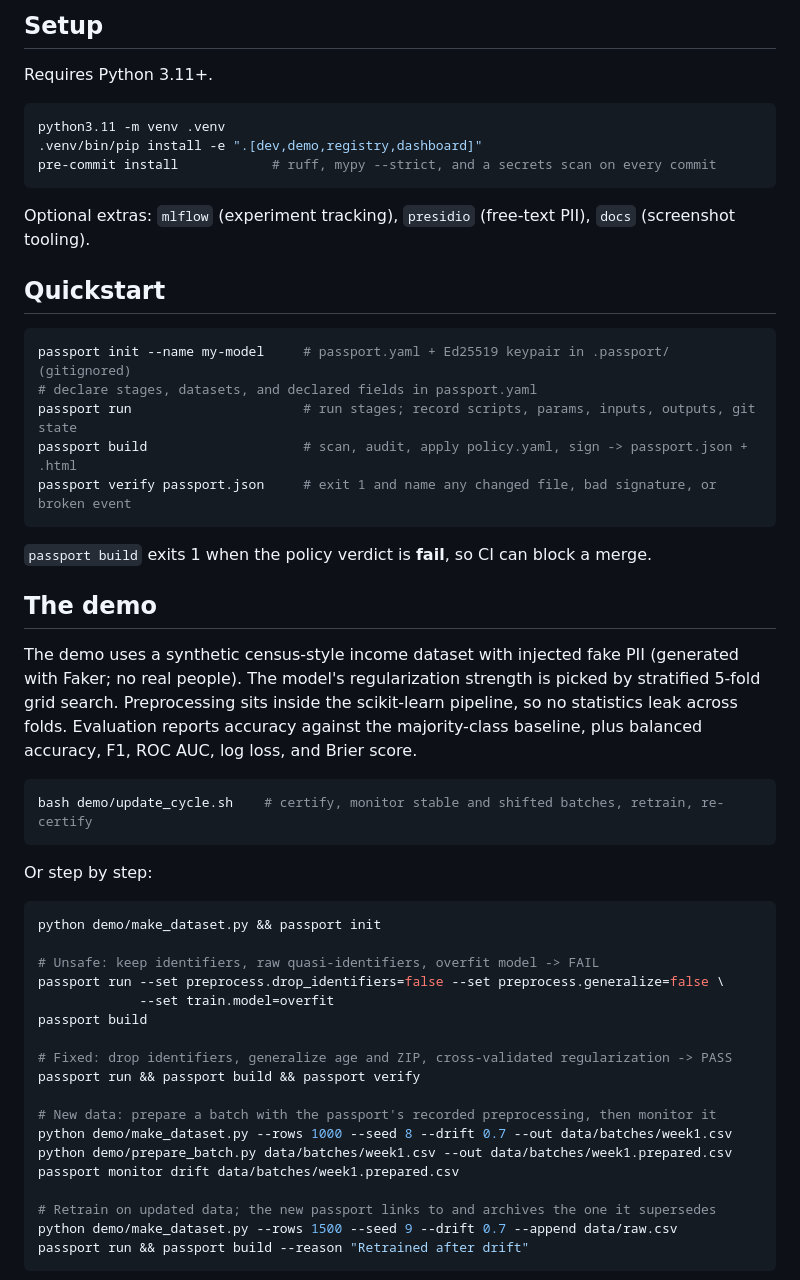
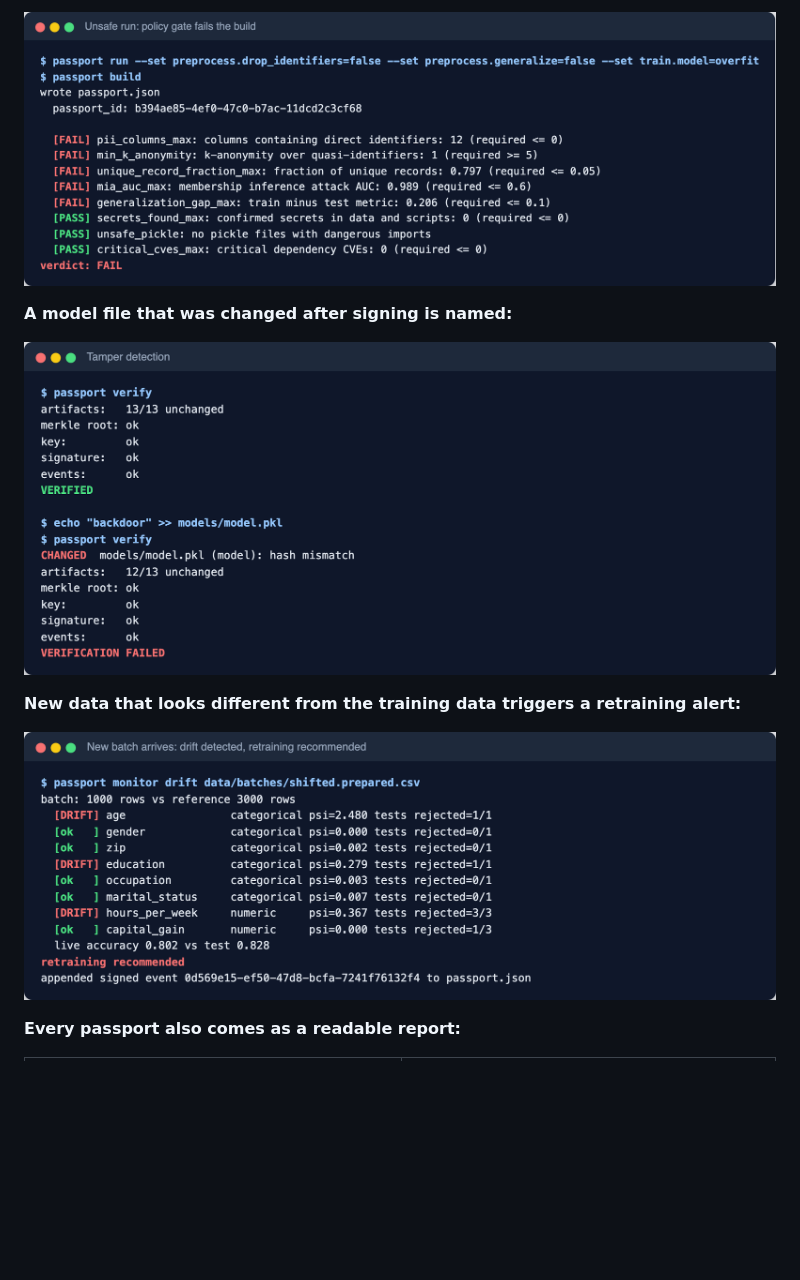
Before and after one commit to r7bb/Model-Passport, a Markdown page: README.md, the part around one of its changes. GitHub-like rendering; blank space fills up the shorter version.

````diff
--- a/README.md
+++ b/README.md
@@ -30,56 +45,13 @@ When new data arrives, `passport monitor drift` checks its schema, distribution
 
-## Setup
+![A failing safety check](docs/images/cli-build-fail.png)
 
-Requires Python 3.11+.
+**A model file that was changed after signing is named:**
 
-```bash
-python3.11 -m venv .venv
-.venv/bin/pip install -e ".[dev,demo,registry,dashboard]"
-pre-commit install            # ruff, mypy --strict, and a secrets scan on every commit
-```
+![Tampering detected](docs/images/cli-verify-tamper.png)
 
-Optional extras: `mlflow` (experiment tracking), `presidio` (free-text PII), `docs` (screenshot tooling).
+**New data that looks different from the training data triggers a retraining alert:**
 
-## Quickstart
+![Changing data detected](docs/images/cli-monitor-drift.png)
 
-```bash
-passport init --name my-model     # passport.yaml + Ed25519 keypair in .passport/ (gitignored)
-# declare stages, datasets, and declared fields in passport.yaml
-passport run                      # run stages; record scripts, params, inputs, outputs, git state
-passport build                    # scan, audit, apply policy.yaml, sign -> passport.json + .html
-passport verify passport.json     # exit 1 and name any changed file, bad signature, or broken event
-```
+**Every passport also comes as a readable report:**
 
-`passport build` exits 1 when the policy verdict is **fail**, so CI can block a merge.
-
-## The demo
-
-The demo uses a synthetic census-style income dataset with injected fake PII (generated with Faker; no real people). The model's regularization strength is picked by stratified 5-fold grid search. Preprocessing sits inside the scikit-learn pipeline, so no statistics leak across folds. Evaluation reports accuracy against the majority-class baseline, plus balanced accuracy, F1, ROC AUC, log loss, and Brier score.
-
-```bash
-bash demo/update_cycle.sh    # certify, monitor stable and shifted batches, retrain, re-certify
-```
-
-Or step by step:
-
-```bash
-python demo/make_dataset.py && passport init
-
-# Unsafe: keep identifiers, raw quasi-identifiers, overfit model -> FAIL
-passport run --set preprocess.drop_identifiers=false --set preprocess.generalize=false \
-             --set train.model=overfit
-passport build
-
-# Fixed: drop identifiers, generalize age and ZIP, cross-validated regularization -> PASS
-passport run && passport build && passport verify
-
-# New data: prepare a batch with the passport's recorded preprocessing, then monitor it
-python demo/make_dataset.py --rows 1000 --seed 8 --drift 0.7 --out data/batches/week1.csv
-python demo/prepare_batch.py data/batches/week1.csv --out data/batches/week1.prepared.csv
-passport monitor drift data/batches/week1.prepared.csv
-
-# Retrain on updated data; the new passport links to and archives the one it supersedes
-python demo/make_dataset.py --rows 1500 --seed 9 --drift 0.7 --append data/raw.csv
-passport run && passport build --reason "Retrained after drift"
-```
-
````
Also changed, not shown: other parts of README.md (+45 -77 lines), ROADMAP.md (+1 -0 lines), SETUP.md (added, +399 -0 lines).
